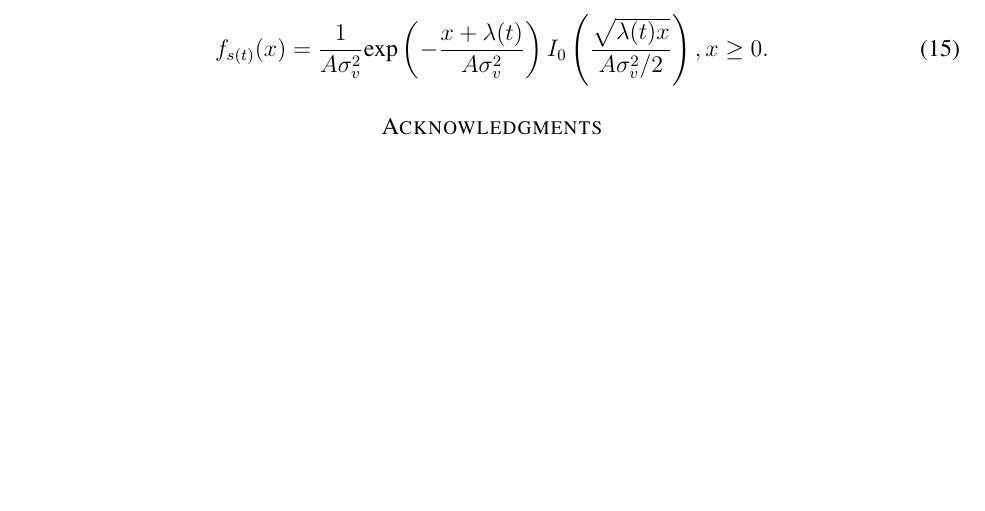
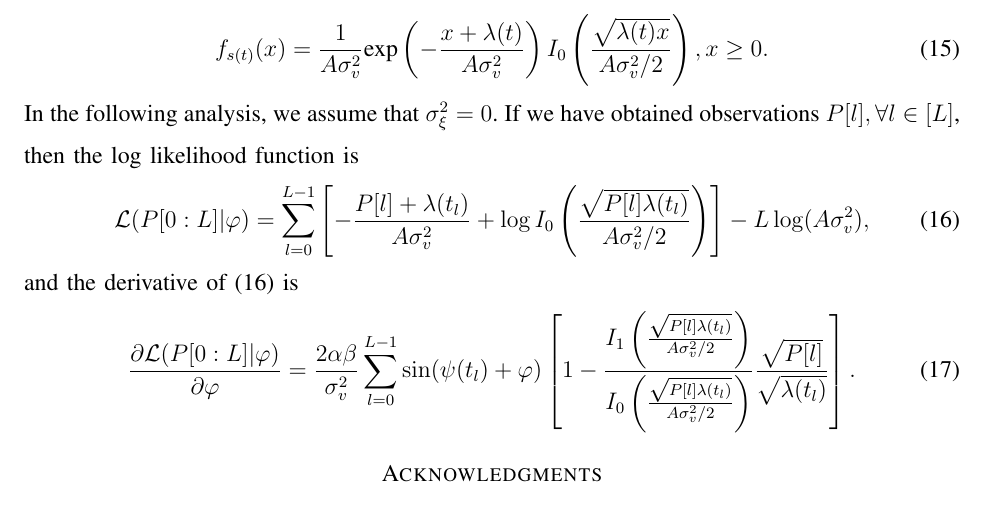
Before and after one commit to johnzja/Sensing-RIS, a LaTeX paper (paper/SensingRIS.tex): part of page 3 of 3, cut so that both start at the same text, the shorter picture padded with empty space. Compiled offline with pdfLaTeX.

Commit message:
add likelihood func

```diff
--- a/paper/SensingRIS.tex
+++ b/paper/SensingRIS.tex
@@ -204,6 +204,16 @@ Then, the phase $\varphi$ can be estimated as
     then the p.d.f of $s(t) := P(t)-\zeta$ is given by the zeroth-order modified Bessel function
     \begin{equation}
         f_{s(t)}(x) = \frac{1}{A\sigma_{v}^2} \exp\left(-\frac{x+\lambda(t)}{A\sigma_v^2}\right)I_{0}\left(\frac{\sqrt{\lambda(t) x}}{A\sigma_v^2/2}\right), x \geq 0.
+        \label{ML single observation}
+    \end{equation}
+    In the following analysis, we assume that $\sigma_{\xi}^2 = 0$. If we have obtained observations $P[l], \forall l\in [L]$, then the log likelihood function is
+    \begin{equation}
+        \mathcal{L}(P[0:L] | \varphi) = \sum_{l=0}^{L-1}\left[-\frac{P[l] + \lambda(t_l)}{A\sigma_v^2} + \log I_0\left(\frac{\sqrt{P[l] \lambda(t_l)}}{A\sigma_v^2/2}\right)\right] - L\log(A\sigma_v^2),
+        \label{ML likelihood}
+    \end{equation}
+    and the derivative of \eqref{ML likelihood} is
+    \begin{equation}
+        \frac{\partial \mathcal{L}(P[0:L] | \varphi)}{\partial \varphi} = \frac{2\alpha\beta}{\sigma_v^2}\sum_{l=0}^{L-1}\sin(\psi(t_l)+\varphi) \left[1 - \frac{ I_1\left(\frac{\sqrt{P[l] \lambda(t_l)}}{A\sigma_v^2/2}\right) }{ I_0\left( \frac{\sqrt{P[l] \lambda(t_l)}}{A\sigma_v^2/2} \right)} \frac{\sqrt{P[l]}}{\sqrt{\lambda(t_l)}}\right].
     \end{equation}
 
 \appendices
```
